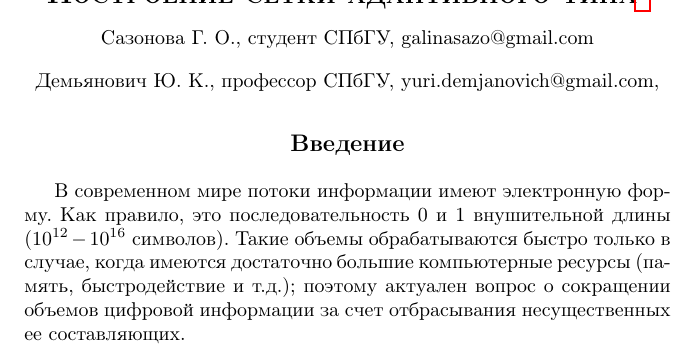
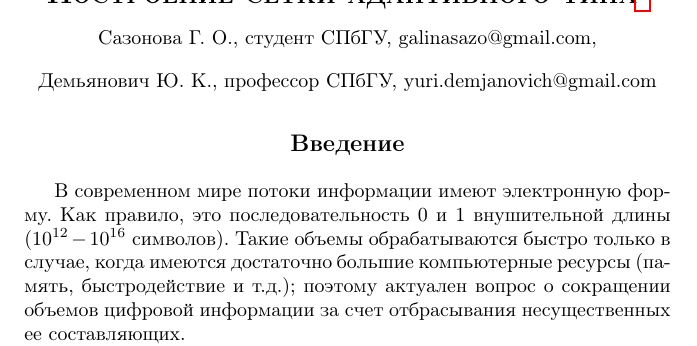
Before and after one commit to spbu-se/spisok-2016-proceedings, a LaTeX document (sections/s06/s6_3/sazonova.tex): part of page 1 of 7, cut so that both start at the same text. Compiled offline with pdfLaTeX.

Commit message:
Сазонова

```diff
--- a/sections/s06/s6_3/sazonova.tex
+++ b/sections/s06/s6_3/sazonova.tex
@@ -106,7 +106,7 @@
 \title{Построение сетки адаптивного типа\thanks{Работа выполнена при финансовой поддержке РФФИ, грант № 15-01-08847}
 }
 
-\author{Сазонова Г. О., студент СПбГУ, galinasazo@gmail.com\\Демьянович Ю. К., профессор СПбГУ, yuri.demjanovich@gmail.com,}
+\author{Сазонова Г. О., студент СПбГУ, galinasazo@gmail.com,\\Демьянович Ю. К., профессор СПбГУ, yuri.demjanovich@gmail.com}
 }
 
 \begin{document}
```
Also changed, not shown: sections/s06/s6_3.pdf.
